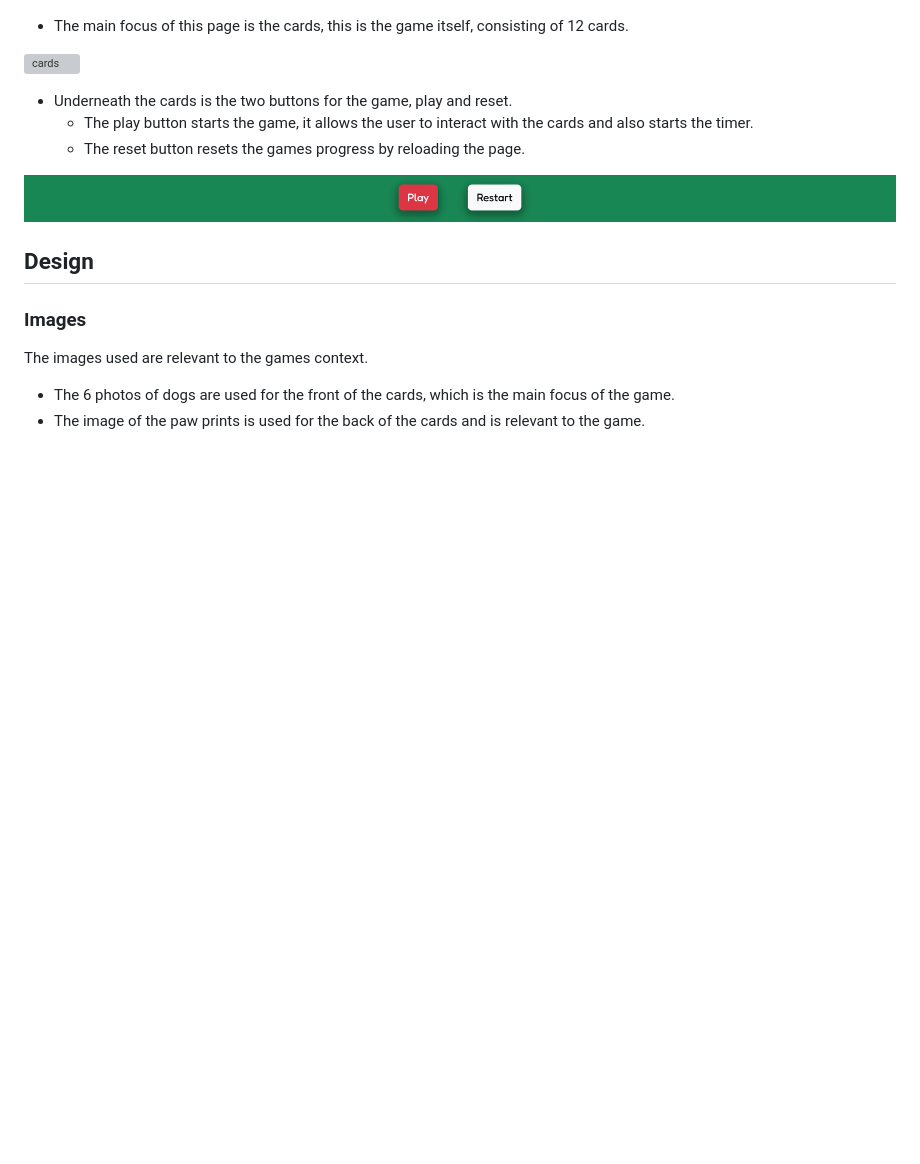
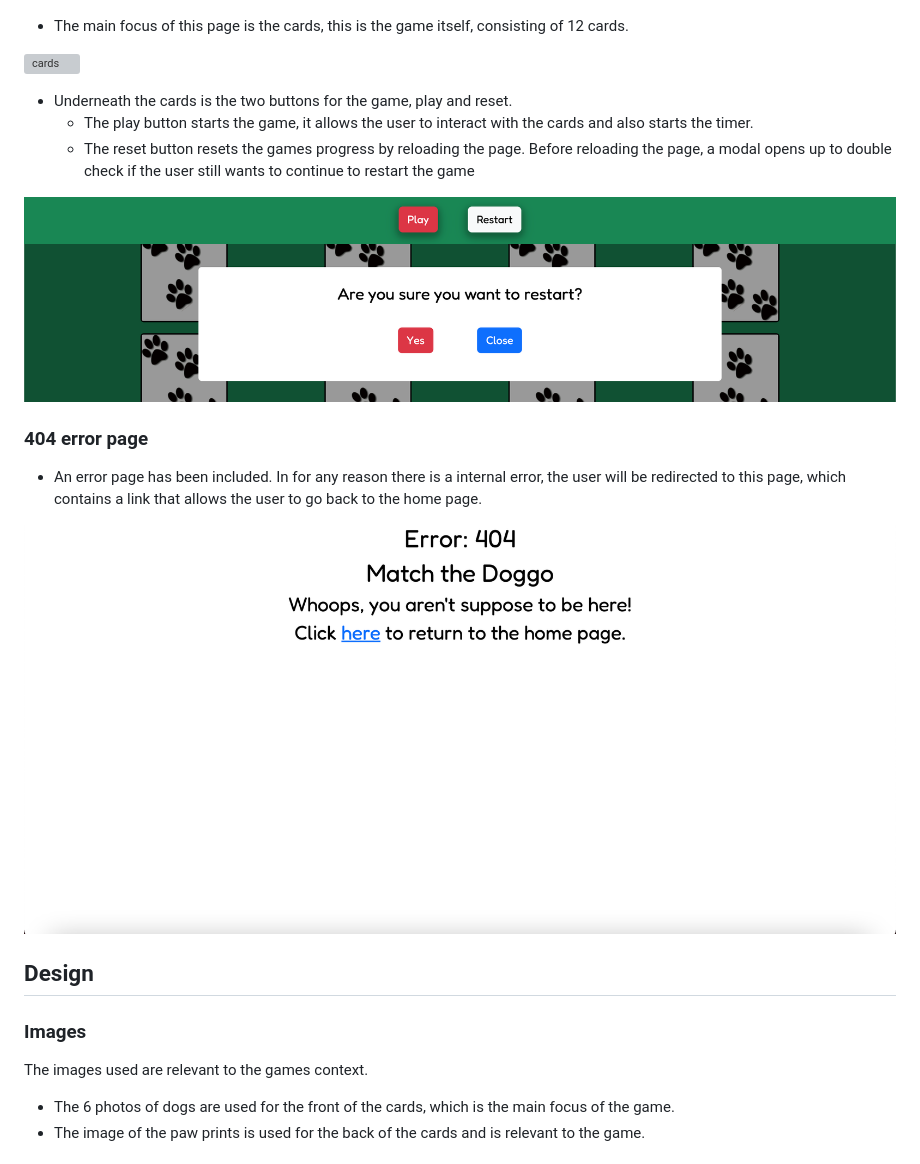
Before and after one commit to joshfreeman00/MatchTheDoggo, a Markdown page: README.md, the part around the change. GitHub-like rendering; pictures changed too: docs/testing/error-page.png (added); blank space fills up the shorter version; grey boxes are pictures that could not be loaded.

Commit message:
Include a 404 error page

```diff
--- a/README.md
+++ b/README.md
@@ -111,9 +111,16 @@ As a games developer I want;
 
 * Underneath the cards is the two buttons for the game, play and reset.
   - The play button starts the game, it allows the user to interact with the cards and also starts the timer.
-  - The reset button resets the games progress by reloading the page.
+  - The reset button resets the games progress by reloading the page. Before reloading the page, a modal opens up to double check if the user still wants to continue to restart the game
 
 ![play-buttons](docs/testing/game-buttons.png)
+![restart-modal](docs/testing/restart-modal.png)
+
+### 404 error page
+
+* An error page has been included. In for any reason there is a internal error, the user will be redirected to this page, which contains a link that allows the user to go back to the home page.
+
+![error-page](docs/testing/error-page.png)
 
 ## Design
 
```
